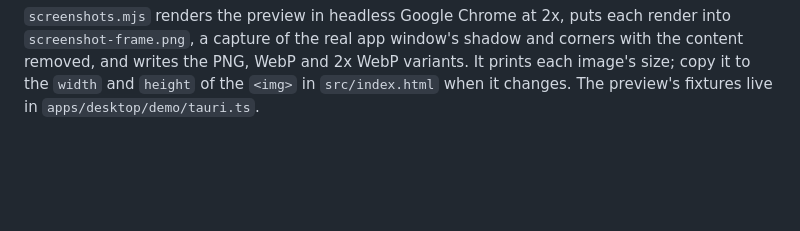
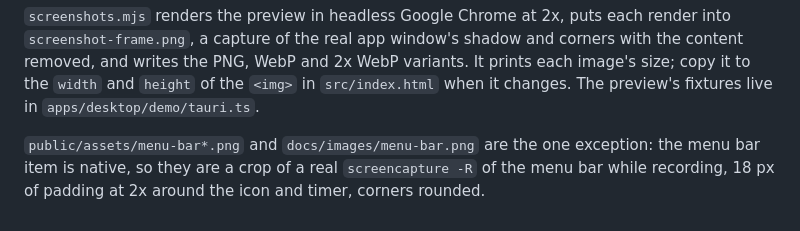
Before and after one commit to pgrekovich/simstim, a Markdown page: site/README.md, the part around the change. GitHub-like rendering; blank space fills up the shorter version.

```diff
--- a/site/README.md
+++ b/site/README.md
@@ -64,3 +64,8 @@ window's shadow and corners with the content removed, and writes the PNG,
 WebP and 2x WebP variants. It prints each image's size; copy it to the
 `width` and `height` of the `<img>` in `src/index.html` when it changes.
 The preview's fixtures live in `apps/desktop/demo/tauri.ts`.
+
+`public/assets/menu-bar*.png` and `docs/images/menu-bar.png` are the one
+exception: the menu bar item is native, so they are a crop of a real
+`screencapture -R` of the menu bar while recording, 18 px of padding at 2x
+around the icon and timer, corners rounded.
```
Also changed, not shown: README.md (+1 -1 lines), docs/images/menu-bar.png (added), 4 other files.
